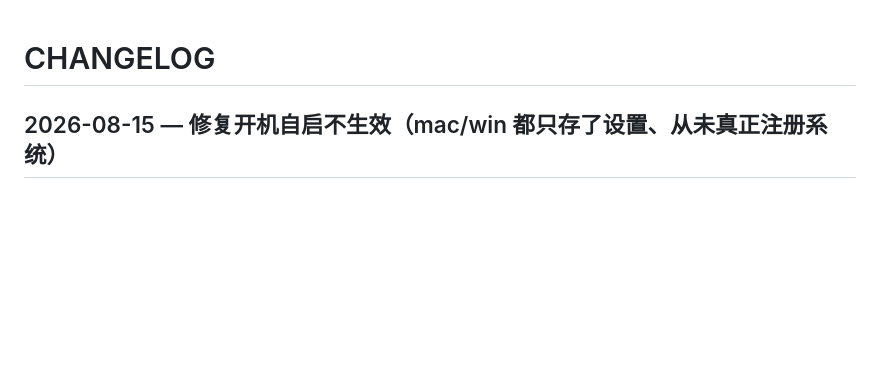
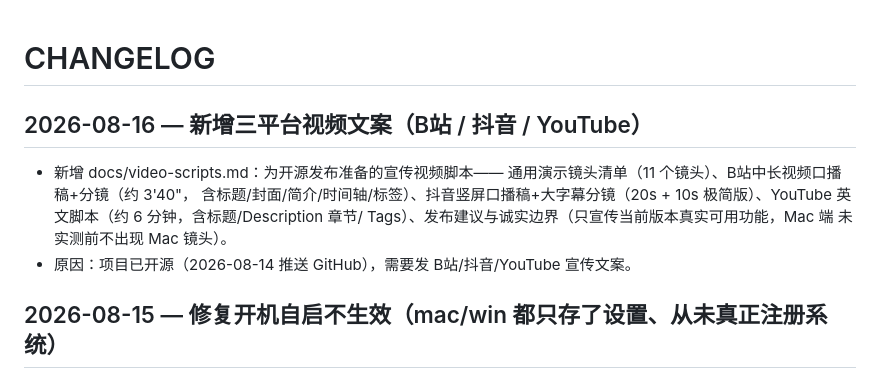
Before and after one commit to 178903734-netizen/ruiss, a Markdown page: CHANGELOG.md, the part around the change. Rendered like a GitHub page; blank space fills up the shorter version.

Commit message:
docs: 新增三平台视频文案（B站/抖音/YouTube）

```diff
--- a/CHANGELOG.md
+++ b/CHANGELOG.md
@@ -1,4 +1,15 @@
 # CHANGELOG
+
+## 2026-08-16 — 新增三平台视频文案（B站 / 抖音 / YouTube）
+
+- 新增 docs/video-scripts.md：为开源发布准备的宣传视频脚本——
+  通用演示镜头清单（11 个镜头）、B站中长视频口播稿+分镜（约 3'40"，
+  含标题/封面/简介/时间轴/标签）、抖音竖屏口播稿+大字幕分镜（20s +
+  10s 极简版）、YouTube 英文脚本（约 6 分钟，含标题/Description 章节/
+  Tags）、发布建议与诚实边界（只宣传当前版本真实可用功能，Mac 端
+  未实测前不出现 Mac 镜头）。
+- 原因：项目已开源（2026-08-14 推送 GitHub），需要发 B站/抖音/YouTube
+  宣传文案。
 
 ## 2026-08-15 — 修复开机自启不生效（mac/win 都只存了设置、从未真正注册系统）
 根因：Settings 有 autostart 字段并持久化，但全项目没有任何代码调用操作系统注册自启
```
Also changed, not shown: PROJECT.md (+2 -0 lines), docs/video-scripts.md (added, +242 -0 lines).
